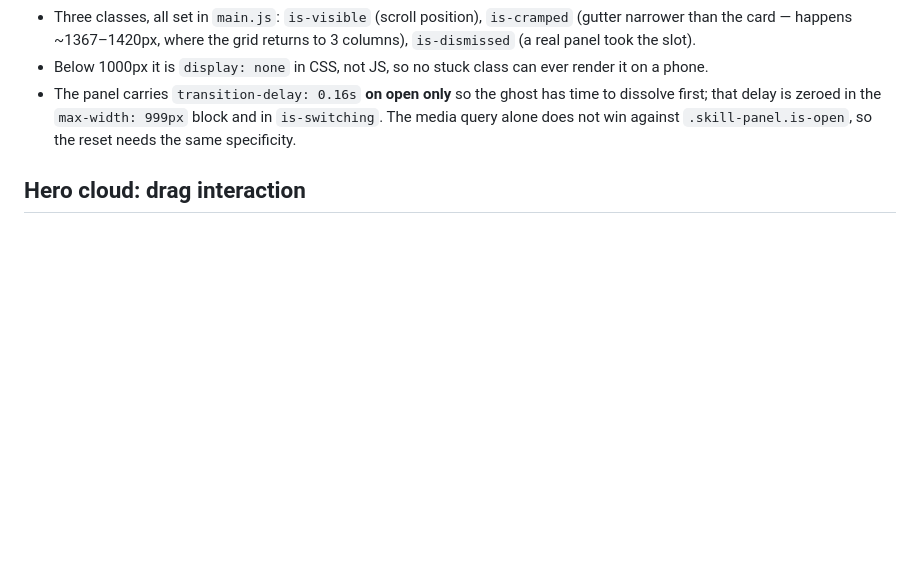
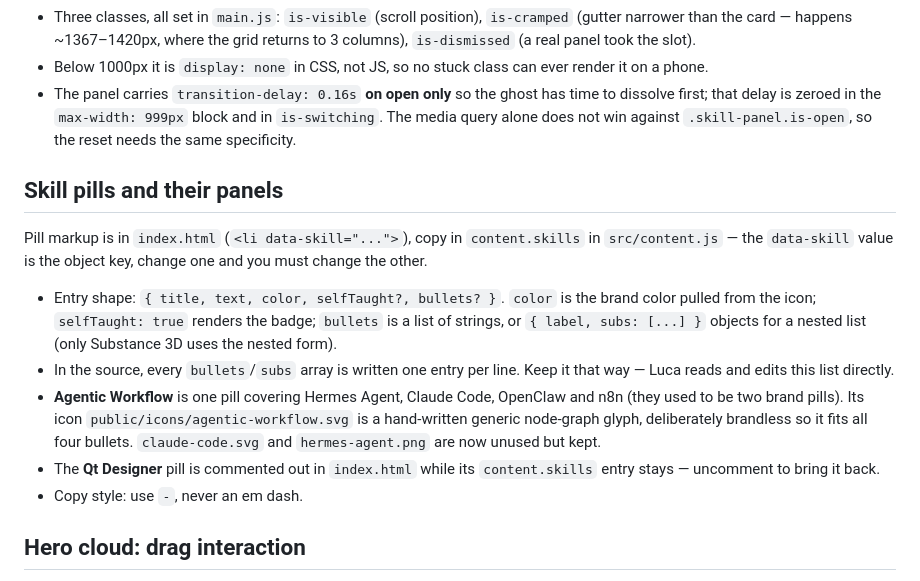
Before and after one commit to luc4scatto/Personal_Site, a Markdown page: CLAUDE.md, the part around the change. Drawn GitHub-style; blank space fills up the shorter version.

Commit message:
Document the skill pill / panel content contract in CLAUDE.md
Covers the data-skill <-> content.skills key pairing, the entry shape, the
one-bullet-per-line source formatting, the merged Agentic Workflow pill and its
brandless icon, and the commented-out Qt Designer pill.

Co-Authored-By: Claude Opus 5 <noreply@anthropic.com>

```diff
--- a/CLAUDE.md
+++ b/CLAUDE.md
@@ -57,6 +57,16 @@ Tablet specifics:
 - Below 1000px it is `display: none` in CSS, not JS, so no stuck class can ever render it on a phone.
 - The panel carries `transition-delay: 0.16s` **on open only** so the ghost has time to dissolve first; that delay is zeroed in the `max-width: 999px` block and in `is-switching`. The media query alone does not win against `.skill-panel.is-open`, so the reset needs the same specificity.
 
+## Skill pills and their panels
+
+Pill markup is in `index.html` (`<li data-skill="...">`), copy in `content.skills` in `src/content.js` — the `data-skill` value is the object key, change one and you must change the other.
+
+- Entry shape: `{ title, text, color, selfTaught?, bullets? }`. `color` is the brand color pulled from the icon; `selfTaught: true` renders the badge; `bullets` is a list of strings, or `{ label, subs: [...] }` objects for a nested list (only Substance 3D uses the nested form).
+- In the source, every `bullets`/`subs` array is written one entry per line. Keep it that way — Luca reads and edits this list directly.
+- **Agentic Workflow** is one pill covering Hermes Agent, Claude Code, OpenClaw and n8n (they used to be two brand pills). Its icon `public/icons/agentic-workflow.svg` is a hand-written generic node-graph glyph, deliberately brandless so it fits all four bullets. `claude-code.svg` and `hermes-agent.png` are now unused but kept.
+- The **Qt Designer** pill is commented out in `index.html` while its `content.skills` entry stays — uncomment to bring it back.
+- Copy style: use `-`, never an em dash.
+
 ## Hero cloud: drag interaction
 
 Press and drag the canvas to spin the cloud. Three things here are the way they are because
```
